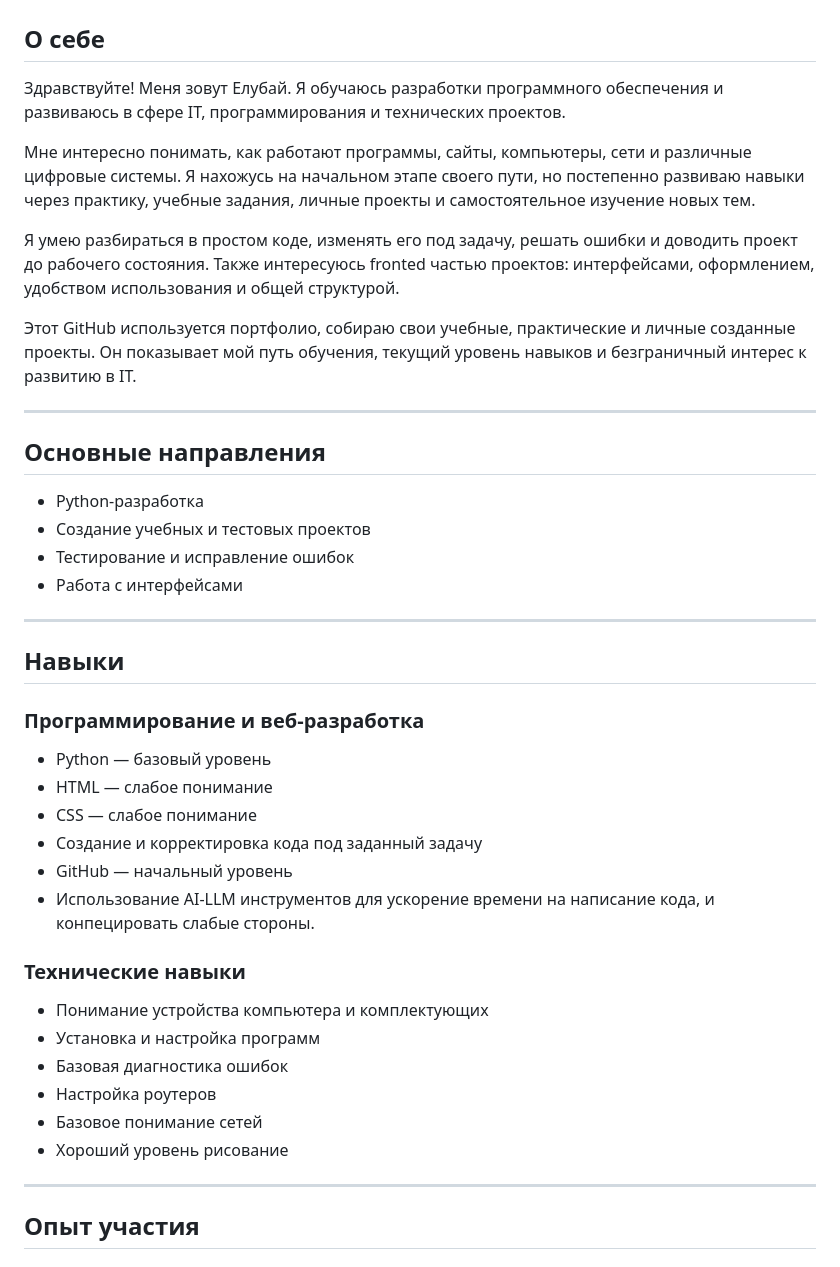
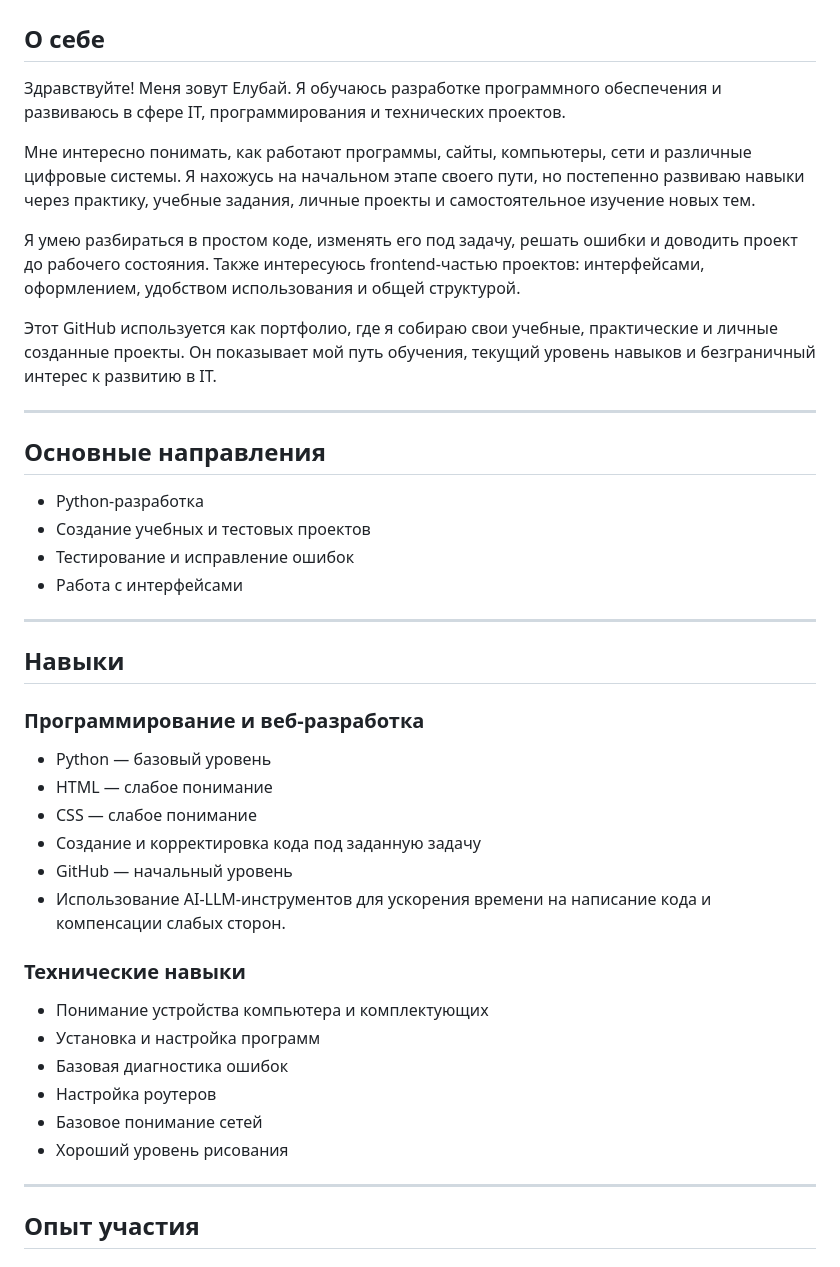
Before and after one commit to elubaily86/Progamming-quest, a Markdown page: about.md, the part around one of its changes. Rendered like a GitHub page.

```diff
--- a/about.md
+++ b/about.md
@@ -2,13 +2,13 @@
 
 ## О себе
 
-Здравствуйте! Меня зовут Елубай. Я обучаюсь разработки программного обеспечения и развиваюсь в сфере IT, программирования и технических проектов.
+Здравствуйте! Меня зовут Елубай. Я обучаюсь разработке программного обеспечения и развиваюсь в сфере IT, программирования и технических проектов.
 
 Мне интересно понимать, как работают программы, сайты, компьютеры, сети и различные цифровые системы. Я нахожусь на начальном этапе своего пути, но постепенно развиваю навыки через практику, учебные задания, личные проекты и самостоятельное изучение новых тем.
 
-Я умею разбираться в простом коде, изменять его под задачу, решать ошибки и доводить проект до рабочего состояния. Также интересуюсь fronted частью проектов: интерфейсами, оформлением, удобством использования и общей структурой.
+Я умею разбираться в простом коде, изменять его под задачу, решать ошибки и доводить проект до рабочего состояния. Также интересуюсь frontend-частью проектов: интерфейсами, оформлением, удобством использования и общей структурой.
 
-Этот GitHub используется портфолио, собираю свои учебные, практические и личные созданные проекты. Он показывает мой путь обучения, текущий уровень навыков и безграничный интерес к развитию в IT.
+Этот GitHub используется как портфолио, где я собираю свои учебные, практические и личные созданные проекты. Он показывает мой путь обучения, текущий уровень навыков и безграничный интерес к развитию в IT.
 
 ---
 
@@ -19,7 +19,6 @@
 - Тестирование и исправление ошибок
 - Работа с интерфейсами
 
-
 ---
 
 ## Навыки
@@ -29,9 +28,9 @@
 - Python — базовый уровень
 - HTML — слабое понимание
 - CSS — слабое понимание
-- Создание и корректировка кода под заданный задачу
+- Создание и корректировка кода под заданную задачу
 - GitHub — начальный уровень
-- Использование AI-LLM инструментов для ускорение времени на написание кода, и конпецировать слабые стороны.
+- Использование AI-LLM-инструментов для ускорения времени на написание кода и компенсации слабых сторон.
 
 ### Технические навыки
 
@@ -40,8 +39,7 @@
 - Базовая диагностика ошибок
 - Настройка роутеров
 - Базовое понимание сетей
-- Хороший уровень рисование
-
+- Хороший уровень рисования
 
 ---
 
```
Also changed, not shown: other parts of about.md (+11 -10 lines).
